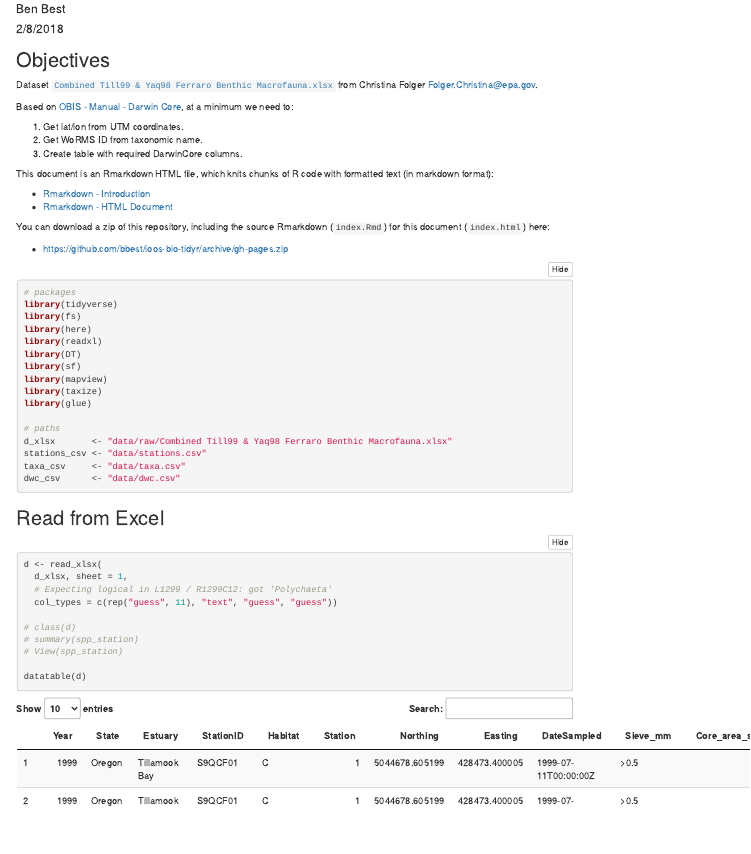
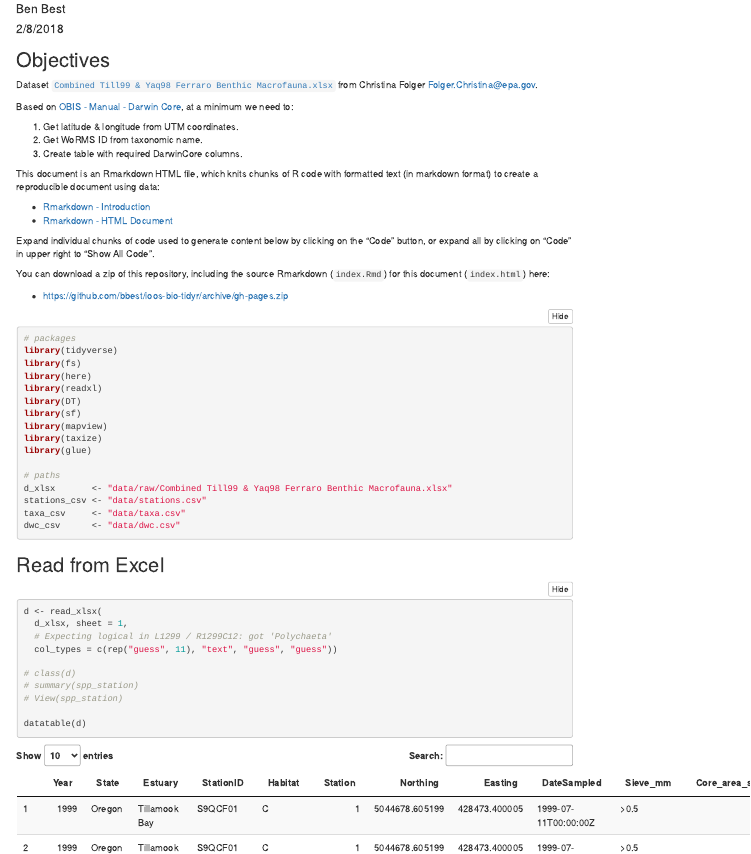
Before and after one commit to bbest/ioos-bio-tidyr, an R Markdown document (index.Rmd): the page in a window 1100 px wide, from its top. Rendered offline with R 4.5, knitr and Pandoc, with nearby package versions; some code elsewhere in the file could not run offline; menus at the side of the page are left out.

Commit message:
wording, Code buttons

```diff
--- a/index.Rmd
+++ b/index.Rmd
@@ -20,14 +20,16 @@ Dataset [`Combined Till99 & Yaq98 Ferraro Benthic Macrofauna.xlsx`](https://gith
 
 Based on [OBIS - Manual - Darwin Core](http://www.iobis.org/manual/darwincore/), at a minimum we need to:
 
-1. Get lat/lon from UTM coordinates.
+1. Get latitude & longitude from UTM coordinates.
 1. Get WoRMS ID from taxonomic name.
 1. Create table with required DarwinCore columns.
 
-This document is an Rmarkdown HTML file, which knits chunks of R code with formatted text (in markdown format):
+This document is an Rmarkdown HTML file, which knits chunks of R code with formatted text (in markdown format) to create a reproducible document using data:
 
 * [Rmarkdown - Introduction](https://rmarkdown.rstudio.com/lesson-1.html)
 * [Rmarkdown - HTML Document](https://rmarkdown.rstudio.com/html_document_format.html)
+
+Expand individual chunks of code used to generate content below by clicking on the "Code" button, or expand all by clicking on "Code" in upper right to "Show All Code".
 
 You can download a zip of this repository, including the source Rmarkdown (`index.Rmd`) for this document (`index.html`) here:
 
```
Also changed, not shown: index.html.
